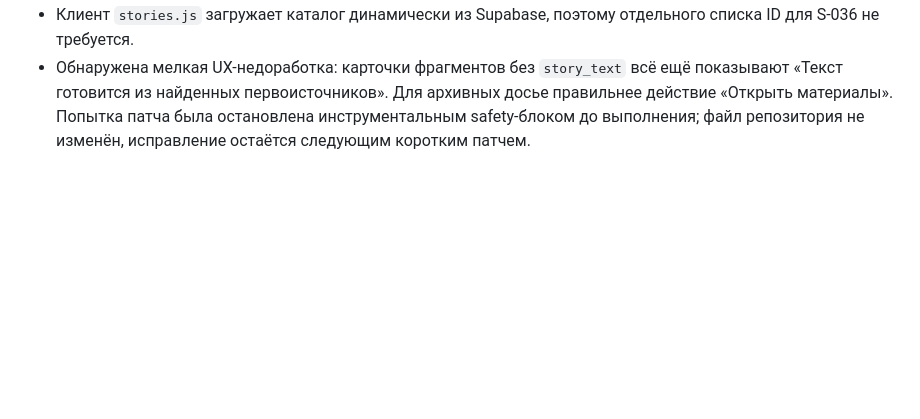
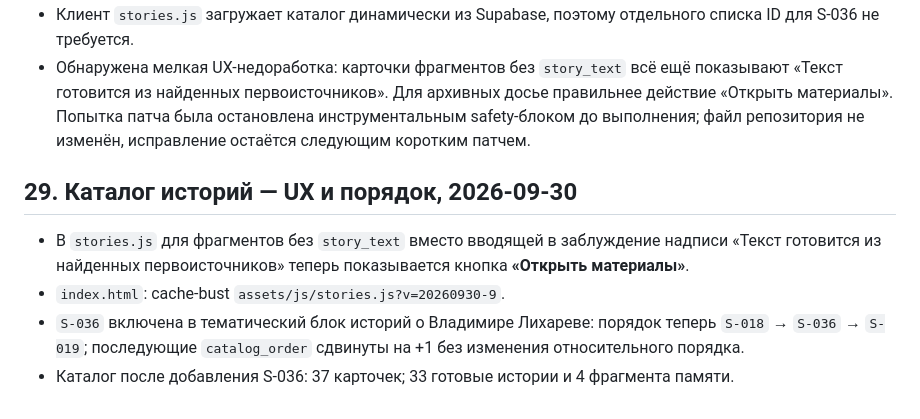
Before and after one commit to chronicles78/chronicles78-preview, a Markdown page: PROJECT_STATE.md, the part around the change. Drawn GitHub-style; blank space fills up the shorter version.

Commit message:
Record story catalog UX and ordering update

```diff
--- a/PROJECT_STATE.md
+++ b/PROJECT_STATE.md
@@ -650,3 +650,11 @@ Google Drive содержит отдельную папку:
 - Карточка явно отделена от `S-019` (школьный концерт, цыганский номер) и `S-009` (неподтверждённая лагерная версия).
 - Клиент `stories.js` загружает каталог динамически из Supabase, поэтому отдельного списка ID для S-036 не требуется.
 - Обнаружена мелкая UX-недоработка: карточки фрагментов без `story_text` всё ещё показывают «Текст готовится из найденных первоисточников». Для архивных досье правильнее действие «Открыть материалы». Попытка патча была остановлена инструментальным safety-блоком до выполнения; файл репозитория не изменён, исправление остаётся следующим коротким патчем.
+
+
+## 29. Каталог историй — UX и порядок, 2026-09-30
+
+- В `stories.js` для фрагментов без `story_text` вместо вводящей в заблуждение надписи «Текст готовится из найденных первоисточников» теперь показывается кнопка **«Открыть материалы»**.
+- `index.html`: cache-bust `assets/js/stories.js?v=20260930-9`.
+- `S-036` включена в тематический блок историй о Владимире Лихареве: порядок теперь `S-018` → `S-036` → `S-019`; последующие `catalog_order` сдвинуты на +1 без изменения относительного порядка.
+- Каталог после добавления S-036: 37 карточек; 33 готовые истории и 4 фрагмента памяти.
```
